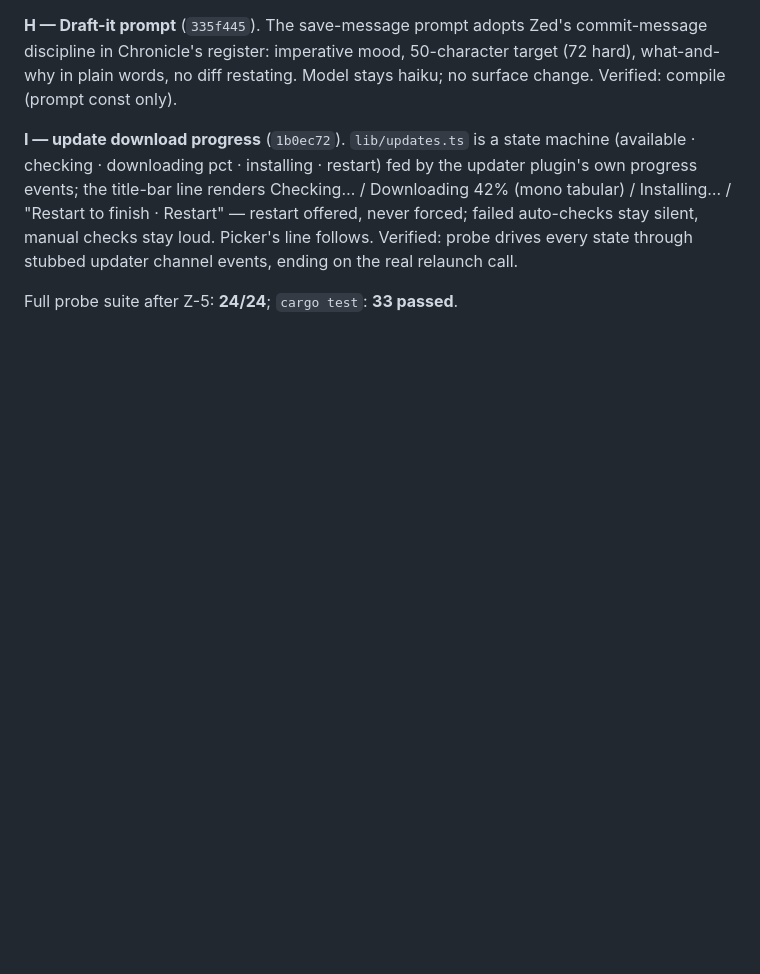
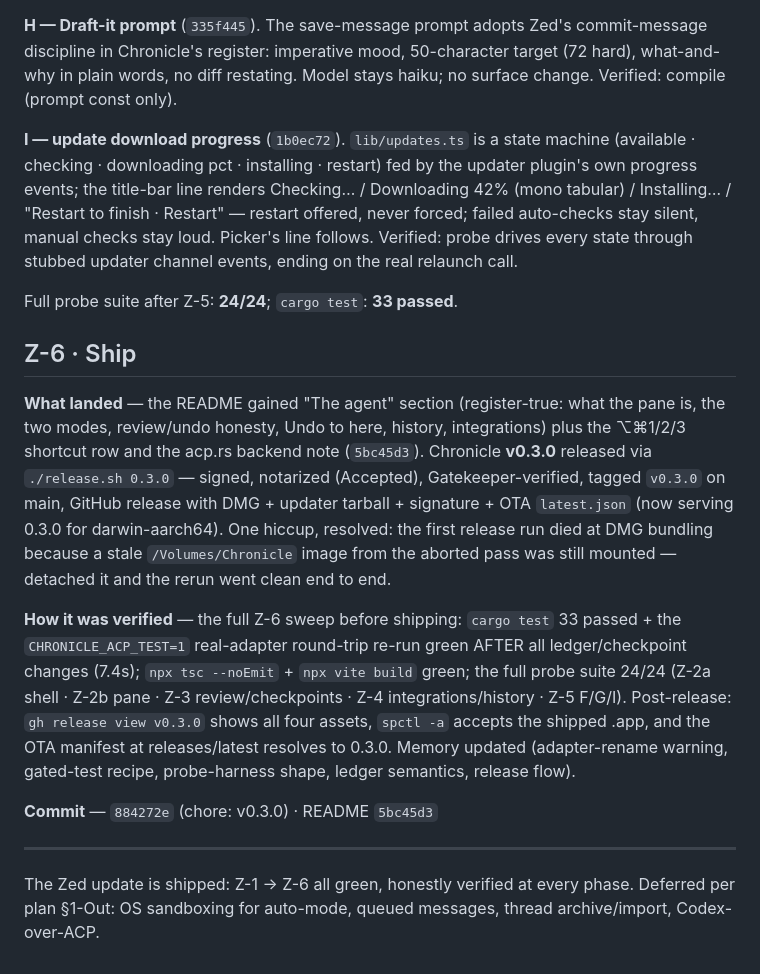
Before and after one commit to guhatron-code/chronicle, a Markdown page: c-zed/PROGRESS.md, the part around the change. GitHub-like rendering; blank space fills up the shorter version.

Commit message:
docs(c-zed): Z-6 shipped — v0.3.0 released, sweep green, the update is done
Co-Authored-By: Claude Fable 5 <noreply@anthropic.com>

```diff
--- a/c-zed/PROGRESS.md
+++ b/c-zed/PROGRESS.md
@@ -233,3 +233,34 @@ drives every state through stubbed updater channel events, ending on the
 real relaunch call.
 
 Full probe suite after Z-5: **24/24**; `cargo test`: **33 passed**.
+
+## Z-6 · Ship
+
+**What landed** — the README gained "The agent" section (register-true: what
+the pane is, the two modes, review/undo honesty, Undo to here, history,
+integrations) plus the ⌥⌘1/2/3 shortcut row and the acp.rs backend note
+(`5bc45d3`). Chronicle **v0.3.0** released via `./release.sh 0.3.0` —
+signed, notarized (Accepted), Gatekeeper-verified, tagged `v0.3.0` on main,
+GitHub release with DMG + updater tarball + signature + OTA `latest.json`
+(now serving 0.3.0 for darwin-aarch64). One hiccup, resolved: the first
+release run died at DMG bundling because a stale `/Volumes/Chronicle` image
+from the aborted pass was still mounted — detached it and the rerun went
+clean end to end.
+
+**How it was verified** — the full Z-6 sweep before shipping: `cargo test`
+33 passed + the `CHRONICLE_ACP_TEST=1` real-adapter round-trip re-run green
+AFTER all ledger/checkpoint changes (7.4s); `npx tsc --noEmit` +
+`npx vite build` green; the full probe suite 24/24 (Z-2a shell · Z-2b pane ·
+Z-3 review/checkpoints · Z-4 integrations/history · Z-5 F/G/I). Post-release:
+`gh release view v0.3.0` shows all four assets, `spctl -a` accepts the
+shipped .app, and the OTA manifest at releases/latest resolves to 0.3.0.
+Memory updated (adapter-rename warning, gated-test recipe, probe-harness
+shape, ledger semantics, release flow).
+
+**Commit** — `884272e` (chore: v0.3.0) · README `5bc45d3`
+
+---
+
+The Zed update is shipped: Z-1 → Z-6 all green, honestly verified at every
+phase. Deferred per plan §1-Out: OS sandboxing for auto-mode, queued
+messages, thread archive/import, Codex-over-ACP.
```
